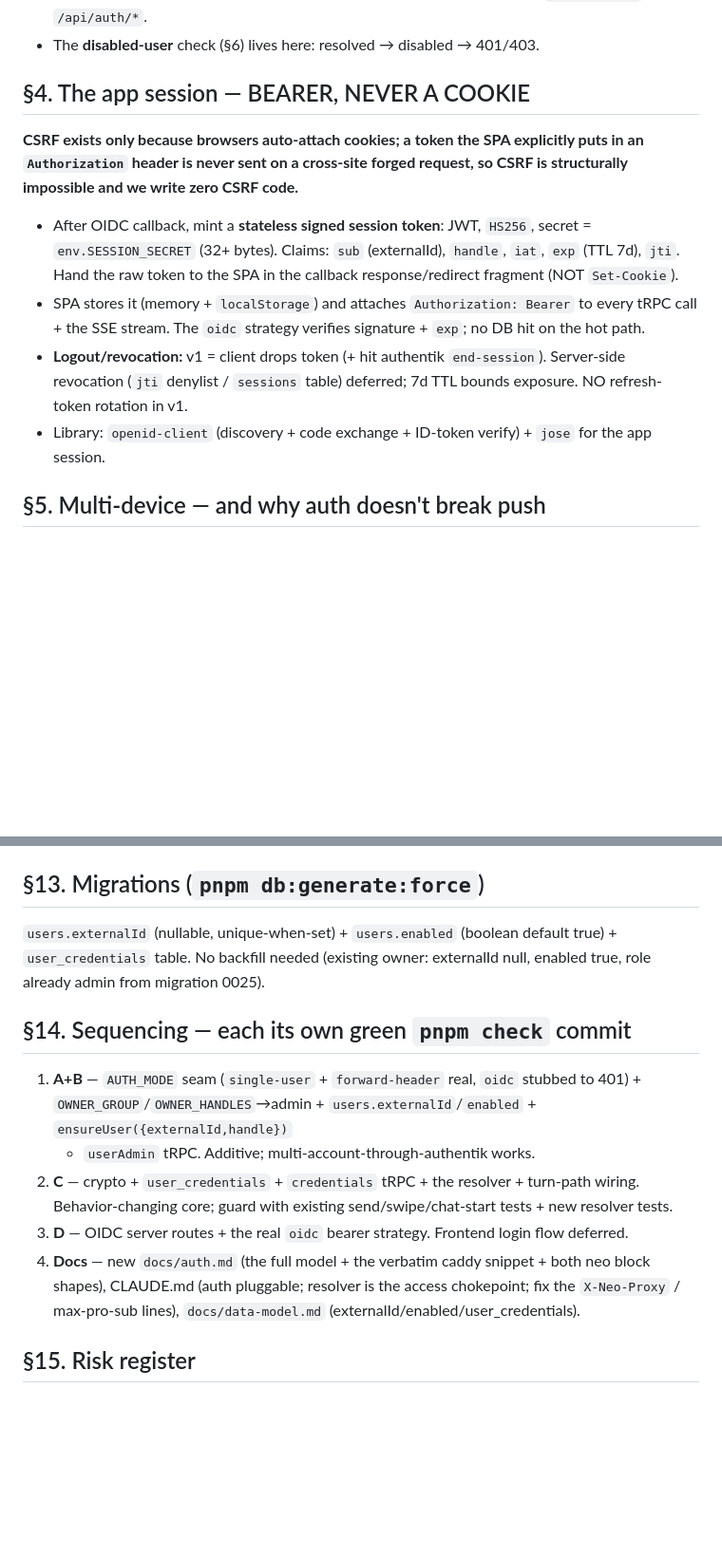
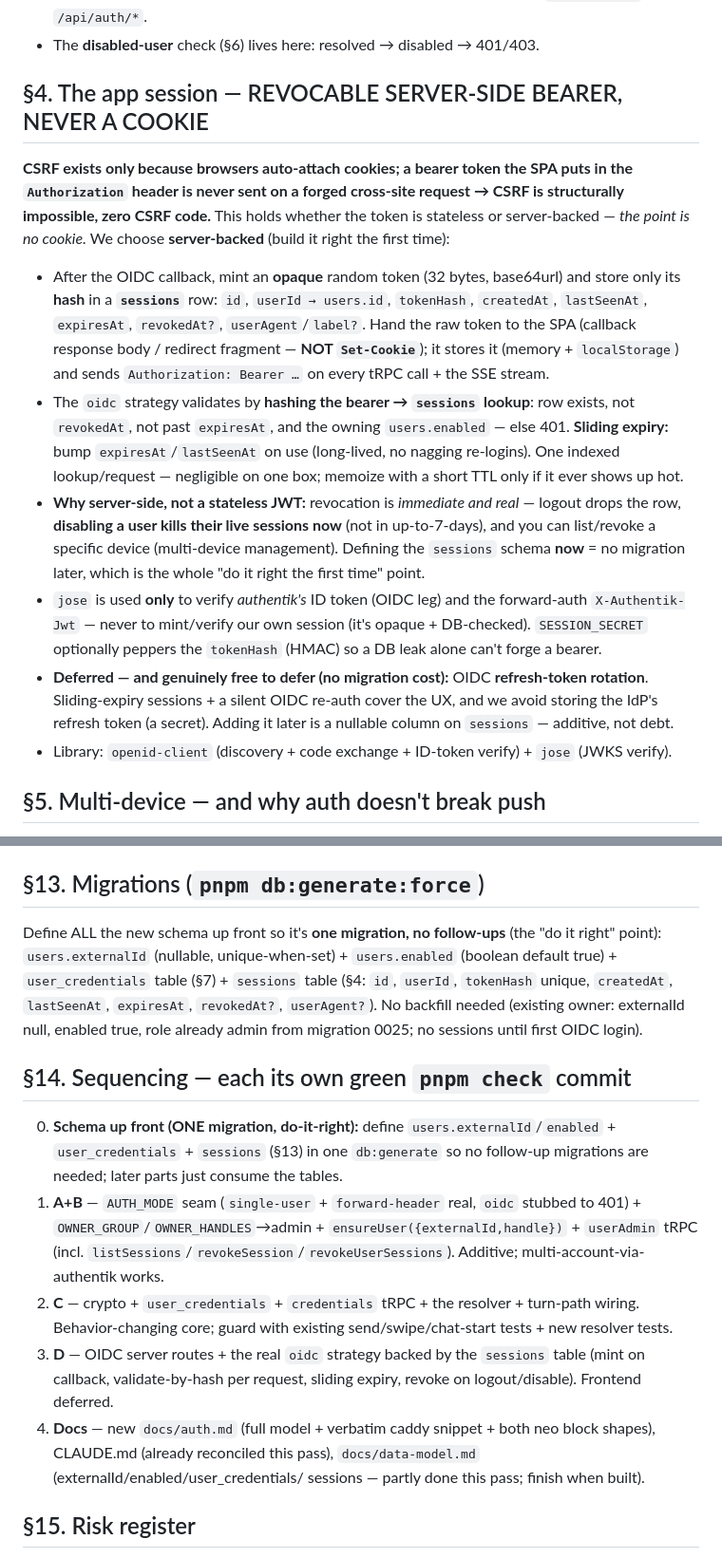
Before and after one commit to Inktomi93/neo-tavern, a Markdown page: docs/auth-and-credentials-plan.md, 2 parts joined by grey strips. Shown at 95% size. GitHub-like rendering; blank space fills up the shorter version.

```diff
--- a/docs/auth-and-credentials-plan.md
+++ b/docs/auth-and-credentials-plan.md
@@ -155,20 +157,32 @@ Refactor `src/server/auth/trust-header.ts` into a strategy dispatch returning a
   `/api/auth/*`.
 - The **disabled-user** check (§6) lives here: resolved → disabled → 401/403.
 
-## §4. The app session — BEARER, NEVER A COOKIE
+## §4. The app session — REVOCABLE SERVER-SIDE BEARER, NEVER A COOKIE
 
-**CSRF exists only because browsers auto-attach cookies; a token the SPA explicitly puts in an
-`Authorization` header is never sent on a cross-site forged request, so CSRF is structurally
-impossible and we write zero CSRF code.**
-- After OIDC callback, mint a **stateless signed session token**: JWT, `HS256`, secret =
-  `env.SESSION_SECRET` (32+ bytes). Claims: `sub` (externalId), `handle`, `iat`, `exp` (TTL 7d),
-  `jti`. Hand the raw token to the SPA in the callback response/redirect fragment (NOT `Set-Cookie`).
-- SPA stores it (memory + `localStorage`) and attaches `Authorization: Bearer` to every tRPC call +
-  the SSE stream. The `oidc` strategy verifies signature + `exp`; no DB hit on the hot path.
-- **Logout/revocation:** v1 = client drops token (+ hit authentik `end-session`). Server-side
-  revocation (`jti` denylist / `sessions` table) deferred; 7d TTL bounds exposure. NO refresh-token
-  rotation in v1.
-- Library: `openid-client` (discovery + code exchange + ID-token verify) + `jose` for the app session.
+**CSRF exists only because browsers auto-attach cookies; a bearer token the SPA puts in the
+`Authorization` header is never sent on a forged cross-site request → CSRF is structurally impossible,
+zero CSRF code.** This holds whether the token is stateless or server-backed — *the point is no
+cookie.* We choose **server-backed** (build it right the first time):
+- After the OIDC callback, mint an **opaque** random token (32 bytes, base64url) and store only its
+  **hash** in a **`sessions`** row: `id`, `userId → users.id`, `tokenHash`, `createdAt`, `lastSeenAt`,
+  `expiresAt`, `revokedAt?`, `userAgent`/`label?`. Hand the raw token to the SPA (callback response
+  body / redirect fragment — **NOT `Set-Cookie`**); it stores it (memory + `localStorage`) and sends
+  `Authorization: Bearer …` on every tRPC call + the SSE stream.
+- The `oidc` strategy validates by **hashing the bearer → `sessions` lookup**: row exists, not
+  `revokedAt`, not past `expiresAt`, and the owning `users.enabled` — else 401. **Sliding expiry:** bump
+  `expiresAt`/`lastSeenAt` on use (long-lived, no nagging re-logins). One indexed lookup/request —
+  negligible on one box; memoize with a short TTL only if it ever shows up hot.
+- **Why server-side, not a stateless JWT:** revocation is *immediate and real* — logout drops the row,
+  **disabling a user kills their live sessions now** (not in up-to-7-days), and you can list/revoke a
+  specific device (multi-device management). Defining the `sessions` schema **now** = no migration
+  later, which is the whole "do it right the first time" point.
+- `jose` is used **only** to verify *authentik's* ID token (OIDC leg) and the forward-auth
+  `X-Authentik-Jwt` — never to mint/verify our own session (it's opaque + DB-checked). `SESSION_SECRET`
+  optionally peppers the `tokenHash` (HMAC) so a DB leak alone can't forge a bearer.
+- **Deferred — and genuinely free to defer (no migration cost):** OIDC **refresh-token rotation**.
+  Sliding-expiry sessions + a silent OIDC re-auth cover the UX, and we avoid storing the IdP's refresh
+  token (a secret). Adding it later is a nullable column on `sessions` — additive, not debt.
+- Library: `openid-client` (discovery + code exchange + ID-token verify) + `jose` (JWKS verify).
 
 ## §5. Multi-device — and why auth doesn't break push
 - Each device logs in independently, holds its own bearer token, both resolve to the same user row
@@ -260,20 +278,26 @@ existing turn-error path.
   `env.ts` refinement: `AUTH_MODE=oidc` ⇒ OIDC vars required.
 
 ## §13. Migrations (`pnpm db:generate:force`)
+Define ALL the new schema up front so it's **one migration, no follow-ups** (the "do it right" point):
 `users.externalId` (nullable, unique-when-set) + `users.enabled` (boolean default true) +
-`user_credentials` table. No backfill needed (existing owner: externalId null, enabled true, role
-already admin from migration 0025).
+`user_credentials` table (§7) + `sessions` table (§4: `id`, `userId`, `tokenHash` unique, `createdAt`,
+`lastSeenAt`, `expiresAt`, `revokedAt?`, `userAgent?`). No backfill needed (existing owner: externalId
+null, enabled true, role already admin from migration 0025; no sessions until first OIDC login).
 
 ## §14. Sequencing — each its own green `pnpm check` commit
+0. **Schema up front (ONE migration, do-it-right):** define `users.externalId`/`enabled` +
+   `user_credentials` + `sessions` (§13) in one `db:generate` so no follow-up migrations are needed;
+   later parts just consume the tables.
 1. **A+B** — `AUTH_MODE` seam (`single-user` + `forward-header` real, `oidc` stubbed to 401) +
-   `OWNER_GROUP`/`OWNER_HANDLES`→admin + `users.externalId`/`enabled` + `ensureUser({externalId,handle})`
-   + `userAdmin` tRPC. Additive; multi-account-through-authentik works.
+   `OWNER_GROUP`/`OWNER_HANDLES`→admin + `ensureUser({externalId,handle})` + `userAdmin` tRPC
+   (incl. `listSessions`/`revokeSession`/`revokeUserSessions`). Additive; multi-account-via-authentik works.
 2. **C** — crypto + `user_credentials` + `credentials` tRPC + the resolver + turn-path wiring.
    Behavior-changing core; guard with existing send/swipe/chat-start tests + new resolver tests.
-3. **D** — OIDC server routes + the real `oidc` bearer strategy. Frontend login flow deferred.
-4. **Docs** — new `docs/auth.md` (the full model + the verbatim caddy snippet + both neo block
-   shapes), CLAUDE.md (auth pluggable; resolver is the access chokepoint; fix the `X-Neo-Proxy` /
-   max-pro-sub lines), `docs/data-model.md` (externalId/enabled/user_credentials).
+3. **D** — OIDC server routes + the real `oidc` strategy backed by the `sessions` table (mint on
+   callback, validate-by-hash per request, sliding expiry, revoke on logout/disable). Frontend deferred.
+4. **Docs** — new `docs/auth.md` (full model + verbatim caddy snippet + both neo block shapes),
+   CLAUDE.md (already reconciled this pass), `docs/data-model.md` (externalId/enabled/user_credentials/
+   sessions — partly done this pass; finish when built).
 
 ## §15. Risk register
 - Turn-path resolver refactor on the hot path → owner resolution byte-identical; existing
```
Also changed, not shown: other parts of docs/auth-and-credentials-plan.md (+16 -7 lines), CLAUDE.md (+29 -18 lines), docs/data-model.md (+11 -5 lines).
